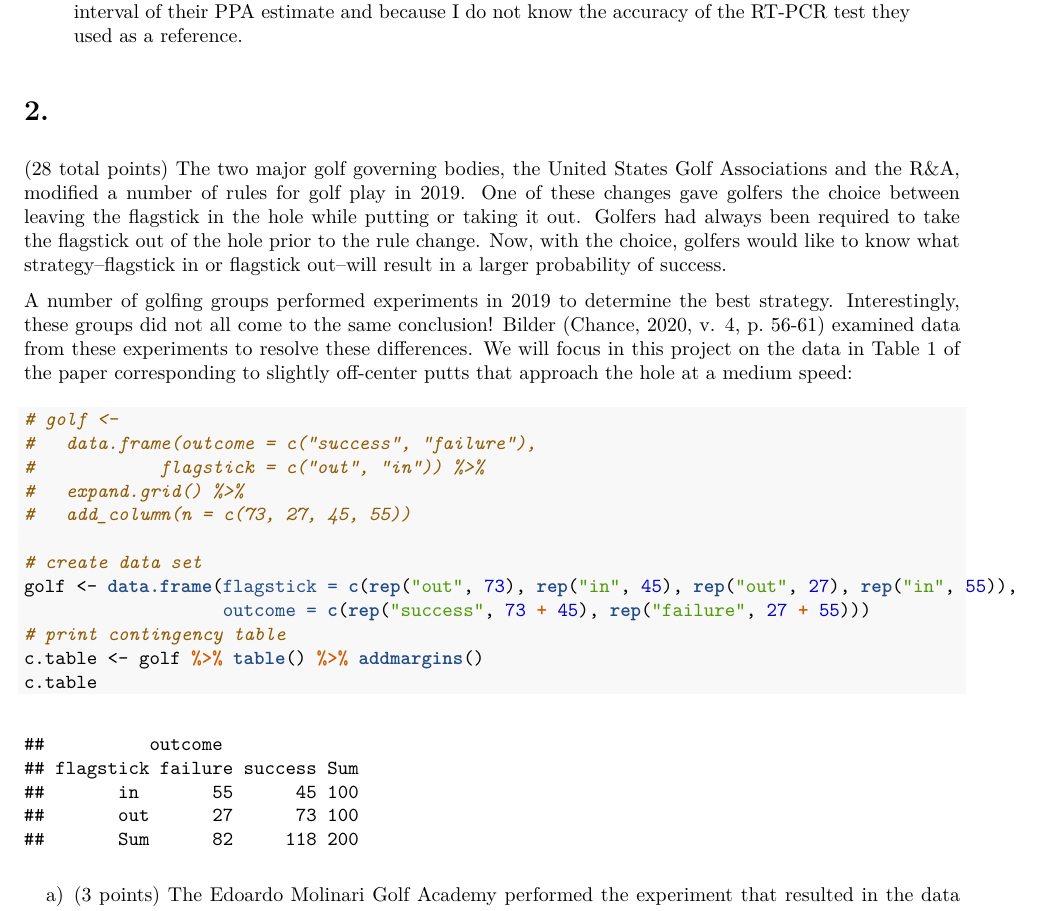
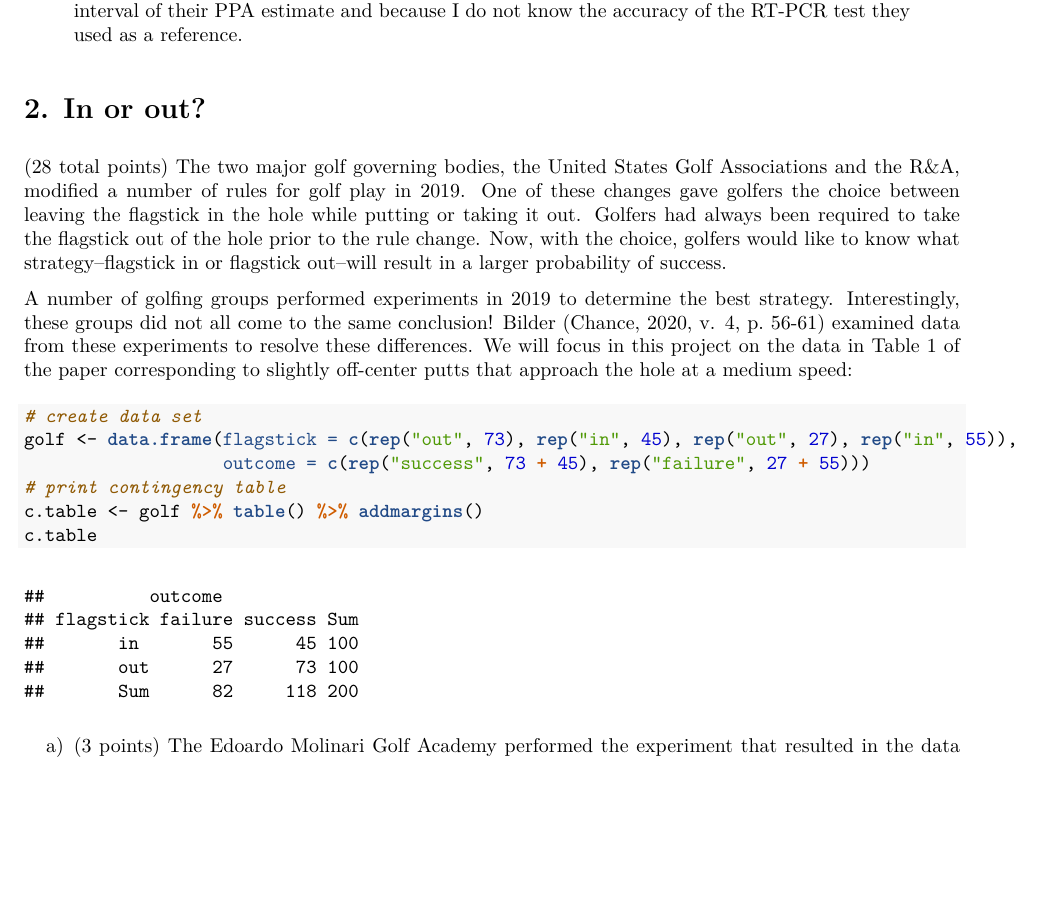
Before and after one commit to dnguyen2017/categorical, an R Markdown document (STAT875_project_1.Rmd): part of page 4 of 6, cut so that both start at the same text, the shorter picture padded with empty space. The pictures show the output file STAT875_project_1.pdf that the author committed with the source.

Commit message:
tweak working and code layout

````diff
--- a/STAT875_project_1.Rmd
+++ b/STAT875_project_1.Rmd
@@ -117,18 +119,12 @@ viii.	(2 points) Suppose you had a test performed by the BD Veritor system. Woul
 
 > I would not feel comfortable with the accuracy of my test result because of the wide confidence interval of their PPA estimate and because I do not know the accuracy of the RT-PCR test they used as a reference.
 
-# 2.
+# 2. In or out?
 (28 total points) The two major golf governing bodies, the United States Golf Associations and the R&A, modified a number of rules for golf play in 2019. One of these changes gave golfers the choice between leaving the flagstick in the hole while putting or taking it out. Golfers had always been required to take the flagstick out of the hole prior to the rule change. Now, with the choice, golfers would like to know what strategy–flagstick in or flagstick out–will result in a larger probability of success.
 
 A number of golfing groups performed experiments in 2019 to determine the best strategy. Interestingly, these groups did not all come to the same conclusion! Bilder (Chance, 2020, v. 4, p. 56-61) examined data from these experiments to resolve these differences. We will focus in this project on the data in Table 1 of the paper corresponding to slightly off-center putts that approach the hole at a medium speed:
 
 ```{r}
-# golf <-
-#   data.frame(outcome = c("success", "failure"),
-#            flagstick = c("out", "in")) %>%
-#   expand.grid() %>%
-#   add_column(n = c(73, 27, 45, 55))
-
 # create data set
 golf <- data.frame(flagstick = c(rep("out", 73), rep("in", 45), rep("out", 27), rep("in", 55)),
                    outcome = c(rep("success", 73 + 45), rep("failure", 27 + 55)))
````
Also changed, not shown: STAT875_project_1.pdf, STAT875_project_1.Rmd (10 more changed lines).
